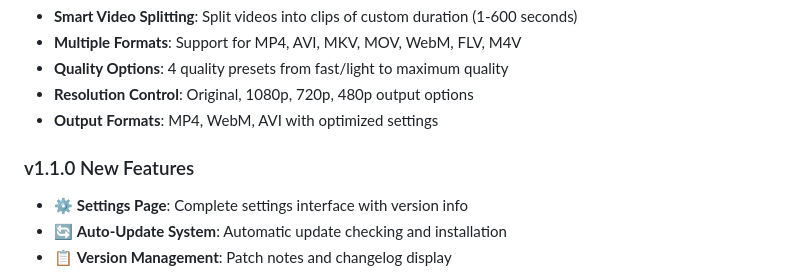
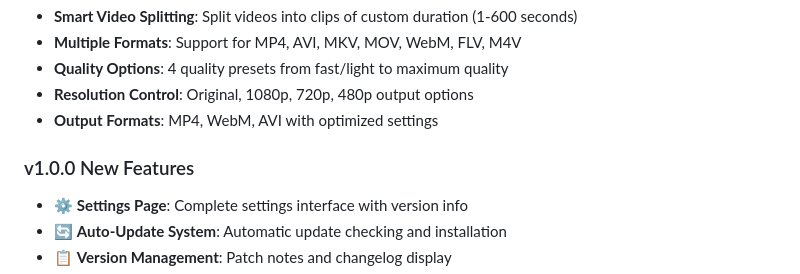
Before and after one commit to LoupFr/Saturn, a Markdown page: README.md, the part around the change. Drawn GitHub-style.

```diff
--- a/README.md
+++ b/README.md
@@ -11,7 +11,7 @@ Saturn is a powerful and user-friendly video splitting tool built with Electron
 - **Resolution Control**: Original, 1080p, 720p, 480p output options
 - **Output Formats**: MP4, WebM, AVI with optimized settings
 
-### v1.1.0 New Features
+### v1.0.0 New Features
 - ⚙️ **Settings Page**: Complete settings interface with version info
 - 🔄 **Auto-Update System**: Automatic update checking and installation
 - 📋 **Version Management**: Patch notes and changelog display
```
